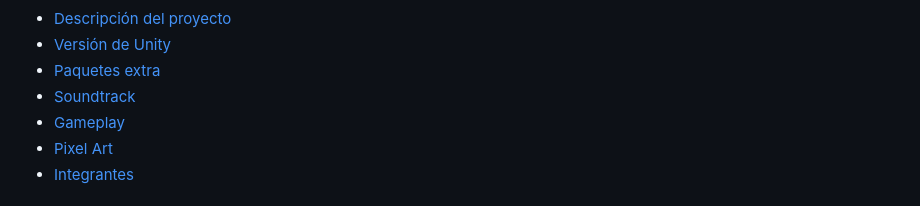
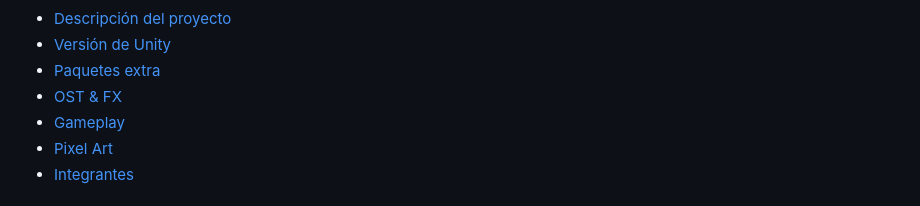
Before and after one commit to SebasWolf214/Prototype-Game, a Markdown page: README.md, the part around the change. Rendered like a GitHub page.

```diff
--- a/README.md
+++ b/README.md
@@ -3,7 +3,7 @@
 - [Descripción del proyecto](#descripción-del-proyecto)
 - [Versión de Unity](#versión-de-unity)
 - [Paquetes extra](#paquetes-extra)
-- [Soundtrack](#soundtrack)
+- [OST & FX](#soundtrack)
 - [Gameplay](#gameplay)
 - [Pixel Art](#pixel-art)
 - [Integrantes](#integrantes)
```
